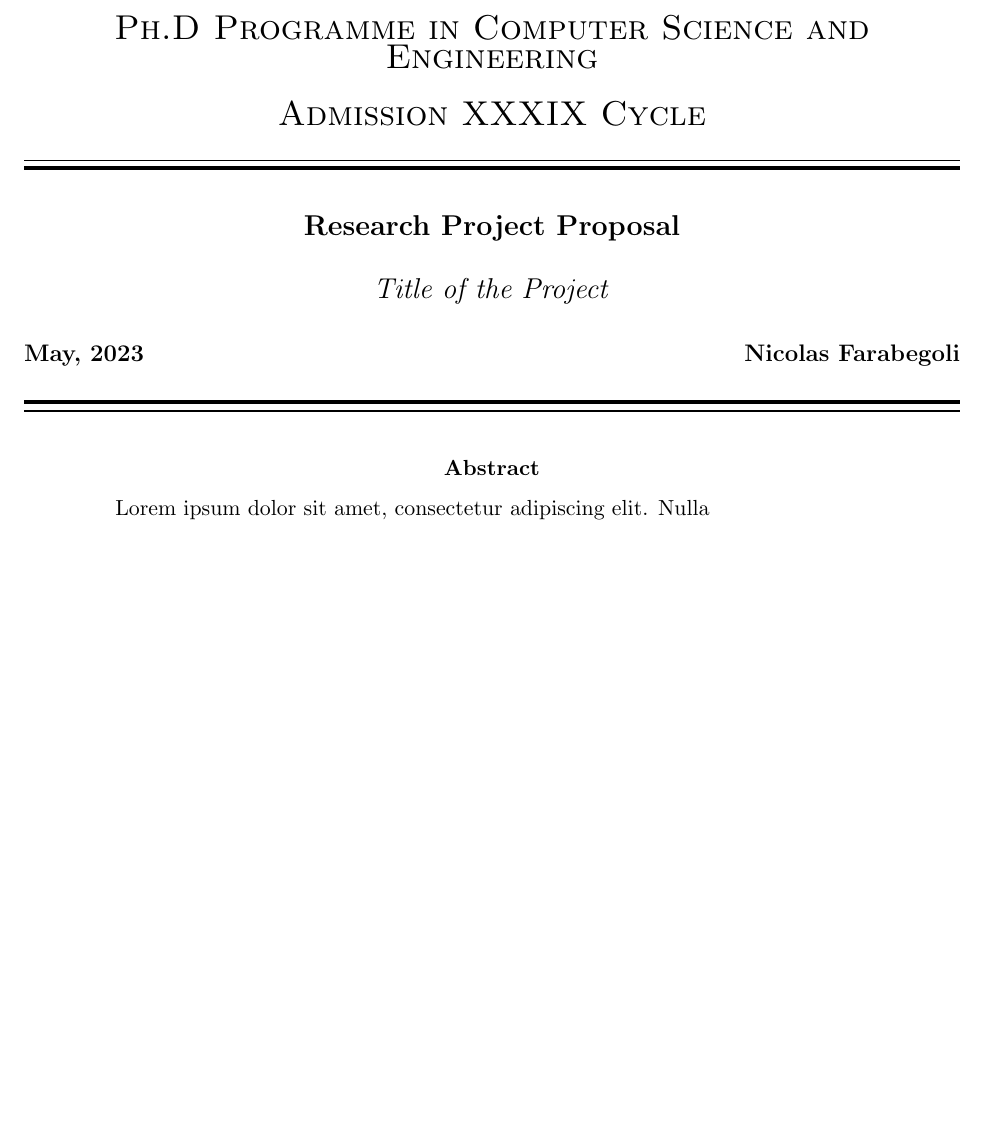
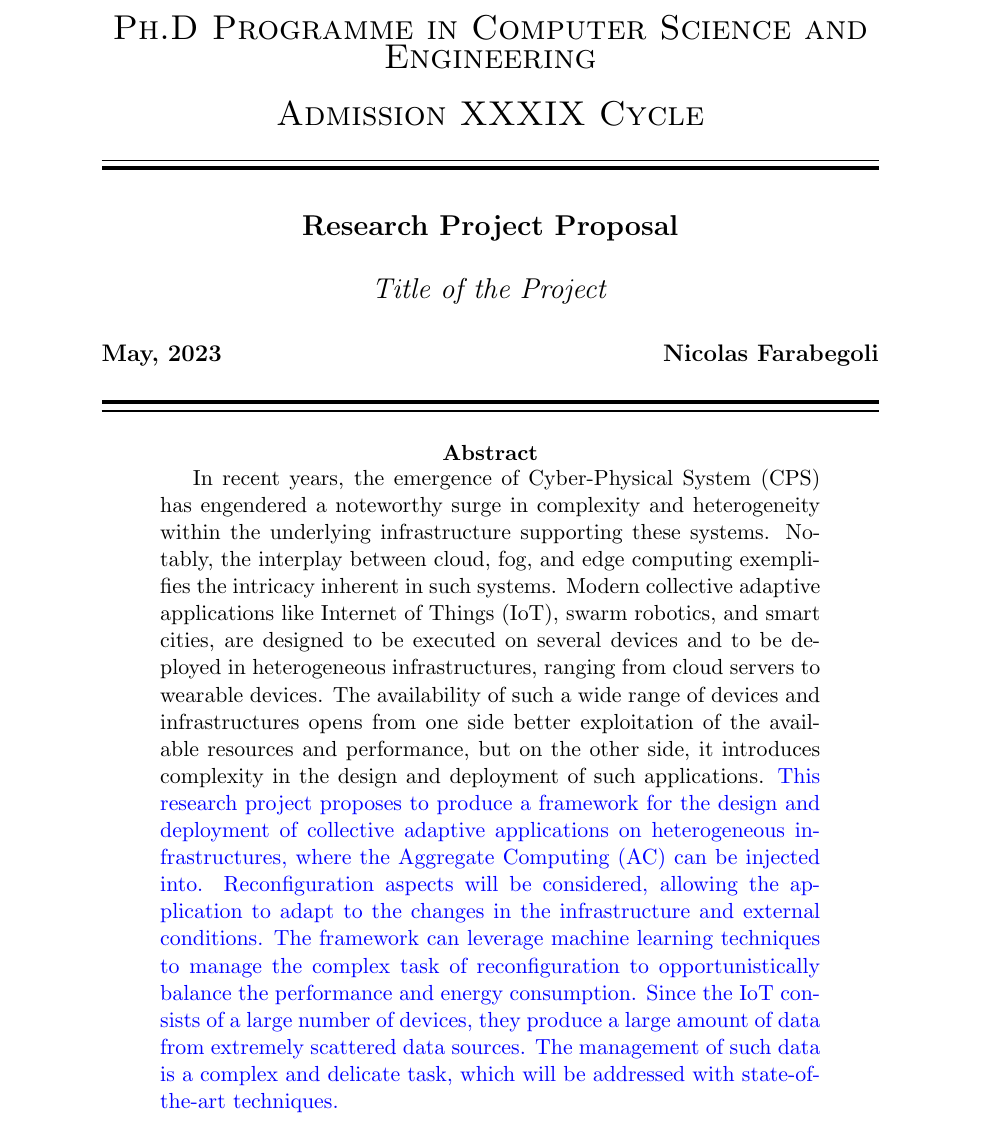
Before and after one commit to nicolasfara/phd-programme-cs, a LaTeX paper (phd-programme-cs.tex, which reads mgates-letter.sty, mgates.sty): part of page 1 of 2, cut so that both start at the same text, the shorter picture padded with empty space. Compiled offline with pdfLaTeX.

Commit message:
Add abstract

```diff
--- a/mgates-letter.sty
+++ /dev/null
@@ -1,36 +0,0 @@
-% Import packages that might conflict with other stylesheets
-% (e.g., thesis or from a journal).
-% Set page size to letter with 1" margins.
-
-% packages
-\usepackage{mgates}
-
-% -----
-% set captions to sans-serif, bold label, and indent margin some
-\usepackage[font=sf,labelfont=bf,margin=2em]{caption}
-
-% -----
-% notes in red or blue
-\newcommand{\todo}[1]{\emph{\textcolor{light_red}{to do: #1}}}
-\newcommand{\comment}[1]{\fbox{\parbox{6in}{\emph{\textcolor{med_blue}{NOTE: #1}}}}}
-
-% -----
-% set 1" margins on 8.5" x 11" paper
-% top left is measured from 1", 1"
-\topmargin       0in
-\oddsidemargin   0in
-\evensidemargin  0in
-\headheight      0in
-\headsep         0in
-\topskip         0in
-\textheight      9in
-\textwidth       6.5in
-
-% set PDF size correctly
-% unnecesary now?
-%\pdfpagewidth  = \paperwidth
-%\pdfpageheight = \paperheight
-
-% HTML-like: skip lines, don't indent
-%\setlength{\parindent}{0in}
-%\setlength{\parskip}{1em}
--- a/mgates.sty
+++ /dev/null
@@ -1,319 +0,0 @@
-% mgates.sty
-% Copyright 2006-2010 Mark Gates
-% This document is free; you can redistribute it under terms of the
-% GNU General Public License, version 2 or later.
-
-% packages
-\usepackage{amsmath}
-\usepackage{amssymb}
-\usepackage{bm}       % bold symbol
-
-% Greek letters
-\newcommand{\Mu}{M}
-
-% abbreviations
-\newcommand{\dr}{\;dr}
-\newcommand{\dt}{\;dt}
-\newcommand{\du}{\;du}
-\newcommand{\dv}{\;dv}
-\newcommand{\dw}{\;dw}
-\newcommand{\dx}{\;dx}
-\newcommand{\dy}{\;dy}
-\newcommand{\dz}{\;dz}
-
-\newcommand{\dT}{\;d\theta}
-\newcommand{\dO}{\;\mathrm{d}\Omega}
-\newcommand{\dG}{\;\mathrm{d}\Gamma}
-
-\newcommand{\intO}{\int_\Omega}
-\newcommand{\intOe}{\int_{\Omega^e}}
-
-\newcommand{\intG}{\int_\Gamma}
-\newcommand{\intGg}{\int_{\Gamma_g}}
-\newcommand{\intGh}{\int_{\Gamma_h}}
-\newcommand{\intGhe}{\int_{\Gamma_h^e}}
-
-% for d.dd x 10^{e} use d.dd \power{e}
-% this condenses the space around the \times some
-\newcommand{\pwr}[1]{\!\times\! 10^{#1}}
-
-\newcommand{\ph}[1]{\phantom{#1}}
-
-
-% -----
-% bold vectors
-\newcommand{\0 }{\bm{0}}  % zero vector
-
-\newcommand{\ba}{\bm{a}}  % no \aa    no \a
-\newcommand{\bb}{\bm{b}}  % --        no \b
-\newcommand{\cc}{\bm{c}}  %           no \c
-\newcommand{\dd}{\bm{d}}  %           no \d
-\newcommand{\ee}{\bm{e}}  %
-\newcommand{\ff}{\bm{f}}  % no \bf
-\newcommand{\g }{\bm{g}}  % no \gg
-\newcommand{\hh}{\bm{h}}  %
-\newcommand{\ii}{\bm{i}}  %           no \i
-\newcommand{\jj}{\bm{j}}  %           no \j
-\newcommand{\kk}{\bm{k}}  %           no \k
-\newcommand{\bl}{\bm{l}}  % no \ll    no \bl
-\newcommand{\mm}{\bm{k}}  % no \bm
-\newcommand{\nn}{\bm{n}}  %
-\newcommand{\oo}{\bm{o}}  %           no \o
-\newcommand{\pp}{\bm{p}}  %           no \p, \partial
-\newcommand{\qq}{\bm{q}}  %
-\newcommand{\rr}{\bm{r}}  %           no \r
-\newcommand{\s }{\bm{s}}  % no \ss
-\newcommand{\bt}{\bm{t}}  % no \tt    no \t
-\newcommand{\uu}{\bm{u}}  %           no \u
-\newcommand{\vv}{\bm{v}}  %           no \v
-\newcommand{\ww}{\bm{w}}  %
-\newcommand{\xx}{\bm{x}}  %
-\newcommand{\yy}{\bm{y}}  % no \by
-\newcommand{\zz}{\bm{z}}  %
-
-
-% -----
-% bold matrices
-\newcommand{\A }{\bm{A}}
-\newcommand{\B }{\bm{B}}
-\newcommand{\C }{\bm{C}}
-\newcommand{\D }{\bm{D}}
-\newcommand{\E }{\bm{E}}
-\newcommand{\F }{\bm{F}}
-\newcommand{\G }{\bm{G}}
-\newcommand{\HH}{\bm{H}}  % no \H
-\newcommand{\I }{\bm{I}}  % Identity matrix
-\newcommand{\J }{\bm{J}}  % Jacobian matrix
-\newcommand{\K }{\bm{K}}  % stiffness matrix
-\newcommand{\LL}{\bm{L}}  % no \L
-\newcommand{\M }{\bm{M}}  % mass matrix
-\newcommand{\N }{\bm{N}}
-\newcommand{\OO}{\bm{O}}  % no \O
-\newcommand{\PP}{\bm{P}}  % no \P
-\newcommand{\Q }{\bm{Q}}  % QR factorization
-\newcommand{\R }{\bm{R}}
-\newcommand{\bS}{\bm{S}}  % no \S, no \SS
-\newcommand{\T }{\bm{T}}
-\newcommand{\U }{\bm{U}}
-\newcommand{\V }{\bm{V}}
-\newcommand{\W }{\bm{W}}
-\newcommand{\X }{\bm{X}}
-\newcommand{\Y }{\bm{Y}}
-\newcommand{\Z }{\bm{Z}}
-
-% Delta x
-\newcommand{\Dx}{\Delta x}
-\newcommand{\Dy}{\Delta y}
-\newcommand{\Dz}{\Delta z}
-\newcommand{\Dxx}{\Delta \x}
-
-% hats
-\newcommand{\xhat}{\hat x}
-\newcommand{\yhat}{\hat y}
-\newcommand{\zhat}{\hat z}
-\newcommand{\xxhat}{\hat \xx}  % vector
-
-% partials, in fraction notation
-\newcommand{\px}[1]{\tfrac{\p #1}{\p x}}
-\newcommand{\py}[1]{\tfrac{\p #1}{\p y}}
-\newcommand{\pz}[1]{\tfrac{\p #1}{\p z}}
-
-\newcommand{\pxx}[1]{\tfrac{\p^2 #1}{\p x^2}}
-\newcommand{\pyy}[1]{\tfrac{\p^2 #1}{\p y^2}}
-\newcommand{\pzz}[1]{\tfrac{\p^2 #1}{\p z^2}}
-\newcommand{\pxy}[1]{\tfrac{\p^2 #1}{\p x \p y}}
-\newcommand{\pxz}[1]{\tfrac{\p^2 #1}{\p x \p y}}
-\newcommand{\pyz}[1]{\tfrac{\p^2 #1}{\p y \p z}}
-
-% partials, in mechanics subscript notation
-%\newcommand{\px}[1]{#1_{,x}}
-%\newcommand{\py}[1]{#1_{,y}}
-%\newcommand{\pz}[1]{#1_{,z}}
-%
-%\newcommand{\pxx}[1]{#1_{,xx}}
-%\newcommand{\pyy}[1]{#1_{,yy}}
-%\newcommand{\pzz}[1]{#1_{,zz}}
-%\newcommand{\pxy}[1]{#1_{,xy}}
-%\newcommand{\pxz}[1]{#1_{,xy}}
-%\newcommand{\pyz}[1]{#1_{,yz}}
-
-% partials of u, v, w and vector u (as uu)
-\newcommand{\ux}{\px{u}}
-\newcommand{\uy}{\py{u}}
-\newcommand{\uz}{\pz{u}}
-
-\newcommand{\vx}{\px{v}}
-\newcommand{\vy}{\py{v}}
-\newcommand{\vz}{\pz{v}}
-
-\newcommand{\wx}{\px{w}}
-\newcommand{\wy}{\py{w}}
-\newcommand{\wz}{\pz{w}}
-
-\newcommand{\uux}{\px{\uu}}
-\newcommand{\uuy}{\py{\uu}}
-\newcommand{\uuz}{\pz{\uu}}
-
-% delimiters
-\newcommand{\parens   }[1]{\left(       #1 \right)      }
-\newcommand{\bparens  }[1]{\bigl(       #1 \bigr)       }
-\newcommand{\xbparens }[1]{\xbigl(      #1 \xbigr)      }
-\newcommand{\xxbparens}[1]{\xxbigl(     #1 \xxbigr)     }
-
-\newcommand{\brackets }[1]{\left[       #1 \right]      }
-\newcommand{\angles   }[1]{\left\langle #1 \right\rangle}
-\newcommand{\braces   }[1]{\left\{      #1 \right\}     }
-\newcommand{\leftbrace}[2]{\left\{ \begin{array}{#1} #2 \end{array} \right.}
-\newcommand{\abs      }[1]{\left\lvert  #1 \right\rvert }
-\newcommand{\norm     }[1]{\left\lVert  #1 \right\rVert }
-\newcommand{\floor    }[1]{\left\lfloor #1 \right\rfloor}
-\newcommand{\ceil     }[1]{\left\lceil  #1 \right\rceil }
-\newcommand{\eval     }[1]{\left.       #1 \right\rvert }
-\newcommand{\reval    }{\bigr\rvert}
-
-% symbols
-\newcommand{\dsum}{\displaystyle\sum}
-\newcommand{\Dt}{\Delta t}
-\newcommand{\half}{\tfrac{1}{2}}
-\newcommand{\p}{\partial}
-\newcommand{\pfrac}[2]{\dfrac{\partial #1}{\partial #2}}
-\newcommand{\del}{\nabla}
-\newcommand{\grad}{\nabla}
-\newcommand{\divr}{\nabla \cdot}  % divergence, \div is division
-\newcommand{\curl}{\nabla \times}
-\newcommand{\degrees}{\,^{\circ}}
-\newcommand{\emach}{\epsilon_{\text{mach}}}
-
-% types
-\newcommand{\Float}   {\mathbb{F}}
-\newcommand{\Real}    {\mathbb{R}}
-\newcommand{\Complex} {\mathbb{C}}
-\newcommand{\Natural} {\mathbb{N}}
-\newcommand{\Rational}{\mathbb{Q}}
-\newcommand{\Integer} {\mathbb{Z}}
-\newcommand{\Imag}    {\mathbb{I}}
-\newcommand{\Poly}    {\mathbb{P}}
-\newcommand{\re}[1]{\text{Re}(#1)}
-\newcommand{\im}[1]{\text{Im}(#1)}
-
-% operators
-\newcommand{\cross}{\times}
-\newcommand{\by}{\times}
-\newcommand{\union}{\cup}
-\newcommand{\inter}{\cap}
-\newcommand{\compose}{\circ}
-\newcommand{\widebar}{\overline}
-\newcommand{\close}{\overline}
-\renewcommand{\implies}{\Rightarrow}  % a bit shorter
-\newcommand{\embed}{\hookrightarrow}
-
-% functions to not italicize
-\newcommand{\FFT}{\text{FFT}}
-\newcommand{\IFFT}{\text{IFFT}}
-\newcommand{\cond}{\text{cond}}
-\newcommand{\range}{\text{range}}
-\newcommand{\rank}{\text{rank}}
-\newcommand{\sech}{\text{sech}}
-\newcommand{\tif}{\text{ if }}
-\newcommand{\for}{\text{ for }}
-\newcommand{\tspan}{\text{span}}  % \span interferes with \begin{align} ... \end{align}
-
-% matrices
-\newcommand{\mat}[1]{\begin{bmatrix} #1 \end{bmatrix}}   % regular [matrix]
-\newcommand{\pmat}[1]{\begin{pmatrix} #1 \end{pmatrix}}  % parens  (matrix)
-\newcommand{\qmat}[1]{\begin{Bmatrix} #1 \end{Bmatrix}}  % curly   {matrix}
-\newcommand{\smat}[1]{\left[ \begin{smallmatrix} #1 \end{smallmatrix} \right]}   % small [matrix]
-\newcommand{\tuple}[1]{\left\langle \begin{matrix} #1 \end{matrix} \right\rangle}  % tuple <matrix>
-
-% references to figures, etc., like eqref
-\newcommand{\aref}[1]{Algorithm \ref{#1}}
-\newcommand{\cref}[1]{Chapter   \ref{#1}}
-\newcommand{\fref}[1]{Figure    \ref{#1}}
-\newcommand{\sref}[1]{Section   \ref{#1}}
-\newcommand{\tref}[1]{Table     \ref{#1}}
-
-\newcommand{\Aref}[1]{Algorithm \ref{#1}}
-\newcommand{\Cref}[1]{Chapter   \ref{#1}}
-\newcommand{\Fref}[1]{Figure    \ref{#1}}
-\newcommand{\Sref}[1]{Section   \ref{#1}}
-\newcommand{\Tref}[1]{Table     \ref{#1}}
-
-% -----
-% font sizes
-\newcommand{\xxxxlarge}{\Huge}         % 25    25
-\newcommand{\xxxlarge }{\huge}         % 20    25
-\newcommand{\xxlarge  }{\LARGE}        % 17    20
-\newcommand{\xlarge   }{\Large}        % 14    17
-% \large                               % 12    14
-\newcommand{\normal   }{\normalsize}   % 10pt  12pt
-% \small                               %  9    11
-\newcommand{\xsmall   }{\footnotesize} %  8    10
-\newcommand{\xxsmall  }{\scriptsize}   %  7     8
-\newcommand{\xxxsmall }{\tiny}         %  5     6
-
-% size of parens, braces, etc.
-% \left
-% \bigl
-\newcommand{\xbigl  }{\Bigl}
-\newcommand{\xxbigl }{\biggl}
-\newcommand{\xxxbigl}{\Biggl}
-
-% \right
-% \bigr
-\newcommand{\xbigr  }{\Bigr}
-\newcommand{\xxbigr }{\biggr}
-\newcommand{\xxxbigr}{\Biggr}
-
-% from http://www.ucalgary.ca/~rzach/logblog/2007/02/latex-trick-rising-diagonal-dots.html
-\makeatletter
-\def\iddots{\mathinner{\mkern1mu\raise\p@
-\vbox{\kern7\p@\hbox{.}}\mkern2mu
-\raise4\p@\hbox{.}\mkern2mu\raise7\p@\hbox{.}\mkern1mu}}
-\makeatother
-
-% -----
-% algorithm packages
-\usepackage[plain]{algorithm}
-\usepackage{algorithmic}
-% indent each level 2em
-\algsetup{indent=2em}
-% change "require" to "input"
-\renewcommand{\algorithmicrequire}{\quad \textbf{input:}}
-% change "ensure" to "output"
-\renewcommand{\algorithmicensure}{\quad \textbf{output:}}
-% no "do" after "for i=1, ..., n"
-\renewcommand{\algorithmicdo}{}
-% change "end if", "end for", "end while" ==> "end"
-\renewcommand{\algorithmicendif}   {\algorithmicend}
-\renewcommand{\algorithmicendfor}  {\algorithmicend}
-\renewcommand{\algorithmicendwhile}{\algorithmicend}
-% make comments blue, starting with //
-%\definecolor{med_blue}{rgb}{0.2, 0.2, 0.8}
-\renewcommand{\algorithmiccomment}[1]{\qquad {\color{med_blue}/\!/ #1}}
-
-% myalgorithmic adds rule lines above and below the algorithm,
-% and sets the algorithm on a 6in wide page, which can then be centered
-\newenvironment{myalgorithmic}
-{
-	\begin{minipage}{6.25in}
-	\rule{\textwidth}{0.5pt} \vspace{-1.5em}
-	\begin{algorithmic}
-}
-{
-	\end{algorithmic}
-	\vspace{-0.75em} \rule{\textwidth}{0.5pt}
-	\end{minipage}
-	\vspace{-0.5em} % before caption
-}
-
-% -----
-% graphics images and colors
-\usepackage{graphicx}
-\usepackage{color}
-
-% define some colors
-\definecolor{med_red}  {rgb}{0.8, 0.2, 0.2}
-\definecolor{med_green}{rgb}{0.2, 0.8, 0.2}
-\definecolor{med_blue} {rgb}{0.2, 0.2, 0.8}
-\definecolor{light_red}{rgb}{1.0, 0.7, 0.7}
-\definecolor{clover}   {rgb}{0,   0.5, 0  }
--- a/phd-programme-cs.tex
+++ b/phd-programme-cs.tex
@@ -1,14 +1,20 @@
 \documentclass[12pt]{article}
-\usepackage{mgates-letter}
 \usepackage{datetime}
-\usepackage{textcomp}
-\usepackage{mathrsfs}  % mathscr font
-\usepackage{boxedminipage}
-\usepackage{rotating}
-%\usepackage{natbib}
-\usepackage[colorlinks, filecolor=dark_blue, urlcolor=dark_blue, linkcolor=black, citecolor=black]{hyperref}
+\usepackage{acronym}
+\usepackage{xcolor}
+% \usepackage{textcomp}
+% \usepackage{mathrsfs}  % mathscr font
+% \usepackage[colorlinks, filecolor=dark_blue, urlcolor=dark_blue, linkcolor=black, citecolor=black]{hyperref}
+
+\usepackage{cleveref}
+
+\newcommand{\meta}[1]{{\color{blue}#1}}
 
 \newdateformat{monthyeardate}{\monthname[\THEMONTH], \THEYEAR}
+
+\acrodef{iot}[IoT]{Internet of Things}
+\acrodef{cps}[CPS]{Cyber-Physical System}
+\acrodef{ac}[AC]{Aggregate Computing}
 
 \begin{document}
 
@@ -30,7 +36,37 @@
 	\vspace{0.4cm}
 
 	\begin{abstract}
-		Lorem ipsum dolor sit amet, consectetur adipiscing elit. Nulla
+		% Da riscrivere in alcuni punti
+		In recent years,
+		the emergence of \ac{cps} has engendered a noteworthy surge in complexity and heterogeneity
+		within the underlying infrastructure supporting these systems.
+		Notably, the interplay between cloud, fog, and edge computing exemplifies the intricacy inherent in such systems.
+		%
+		Modern collective adaptive applications like \ac{iot}, swarm robotics, and smart cities,
+		are designed to be executed on several devices and to be deployed in
+		heterogeneous infrastructures, ranging from cloud servers to wearable devices.
+		%
+		The availability of such a wide range of devices and infrastructures opens from one side
+		better exploitation of the available resources and performance,
+		but on the other side,
+		it introduces complexity in the design and deployment of such applications.
+		\meta{
+		This research project proposes to produce a framework for the design and deployment of
+		collective adaptive applications on heterogeneous infrastructures,
+		where the \ac{ac} can be injected into.
+		%
+		Reconfiguration aspects will be considered,
+		allowing the application to adapt to the changes in the infrastructure and external conditions.
+		%
+		The framework can leverage machine learning techniques to manage the complex task of reconfiguration
+		to opportunistically balance the performance and energy consumption.
+		%
+		Since the \ac{iot} consists of a large number of devices,
+		they produce a large amount of data from extremely scattered data sources.
+		%
+		The management of such data is a complex and delicate task,
+		which will be addressed with state-of-the-art techniques.
+		}
 	\end{abstract}
 \end{titlepage}
 
```
